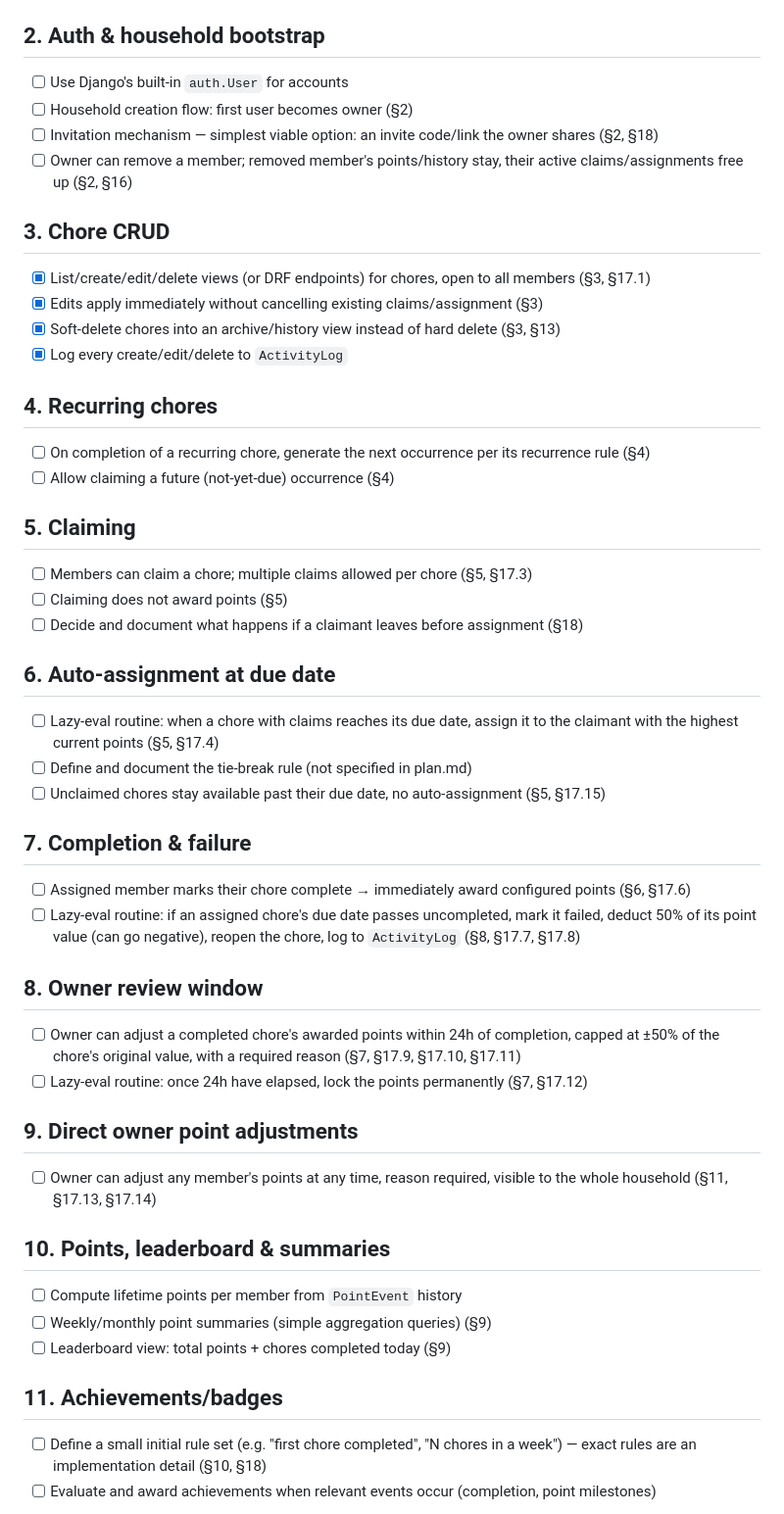
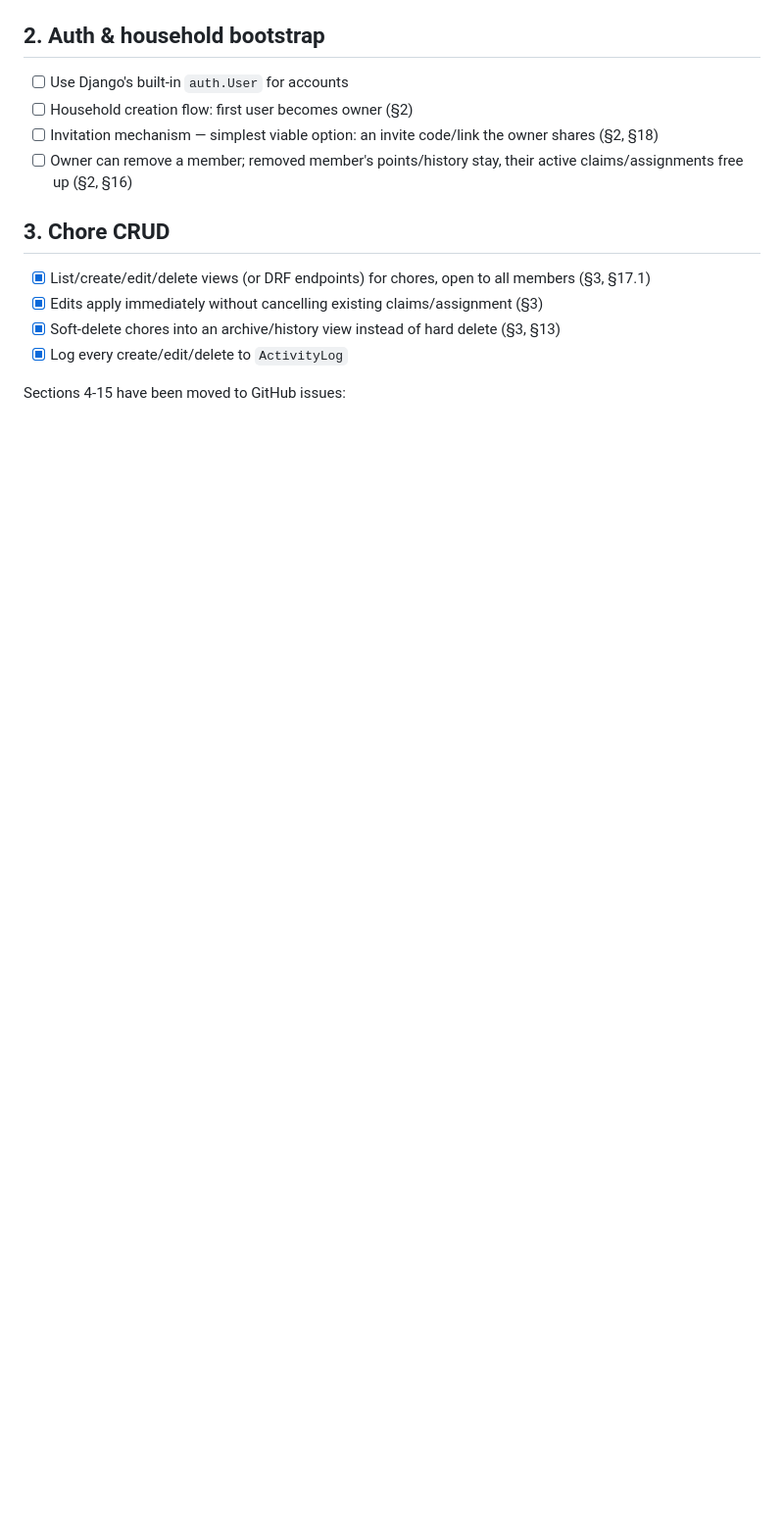
Before and after one commit to devyur/Shared-household-chores, a Markdown page: _docs/backlog.md, the part around one of its changes. Shown at 98% size. GitHub-like rendering; blank space fills up the shorter version.

```diff
--- a/_docs/backlog.md
+++ b/_docs/backlog.md
@@ -26,37 +26,5 @@ Design choice carried over from `_docs/claud-suggestions.md`: due-date-triggered
 - [x] Soft-delete chores into an archive/history view instead of hard delete (§3, §13)
 - [x] Log every create/edit/delete to `ActivityLog`
 
-## 4. Recurring chores
-- [ ] On completion of a recurring chore, generate the next occurrence per its recurrence rule (§4)
-- [ ] Allow claiming a future (not-yet-due) occurrence (§4)
+Sections 4-15 have been moved to GitHub issues:
 
-## 5. Claiming
-- [ ] Members can claim a chore; multiple claims allowed per chore (§5, §17.3)
-- [ ] Claiming does not award points (§5)
-- [ ] Decide and document what happens if a claimant leaves before assignment (§18)
-
-## 6. Auto-assignment at due date
-- [ ] Lazy-eval routine: when a chore with claims reaches its due date, assign it to the claimant with the highest current points (§5, §17.4)
-- [ ] Define and document the tie-break rule (not specified in plan.md)
-- [ ] Unclaimed chores stay available past their due date, no auto-assignment (§5, §17.15)
-
-## 7. Completion & failure
-- [ ] Assigned member marks their chore complete → immediately award configured points (§6, §17.6)
-- [ ] Lazy-eval routine: if an assigned chore's due date passes uncompleted, mark it failed, deduct 50% of its point value (can go negative), reopen the chore, log to `ActivityLog` (§8, §17.7, §17.8)
-
-## 8. Owner review window
-- [ ] Owner can adjust a completed chore's awarded points within 24h of completion, capped at ±50% of the chore's original value, with a required reason (§7, §17.9, §17.10, §17.11)
-- [ ] Lazy-eval routine: once 24h have elapsed, lock the points permanently (§7, §17.12)
-
-## 9. Direct owner point adjustments
-- [ ] Owner can adjust any member's points at any time, reason required, visible to the whole household (§11, §17.13, §17.14)
-
-## 10. Points, leaderboard & summaries
-- [ ] Compute lifetime points per member from `PointEvent` history
-- [ ] Weekly/monthly point summaries (simple aggregation queries) (§9)
-- [ ] Leaderboard view: total points + chores completed today (§9)
-
-## 11. Achievements/badges
-- [ ] Define a small initial rule set (e.g. "first chore completed", "N chores in a week") — exact rules are an implementation detail (§10, §18)
-- [ ] Evaluate and award achievements when relevant events occur (completion, point milestones)
-
```
Also changed, not shown: other parts of _docs/backlog.md (+12 -14 lines).
